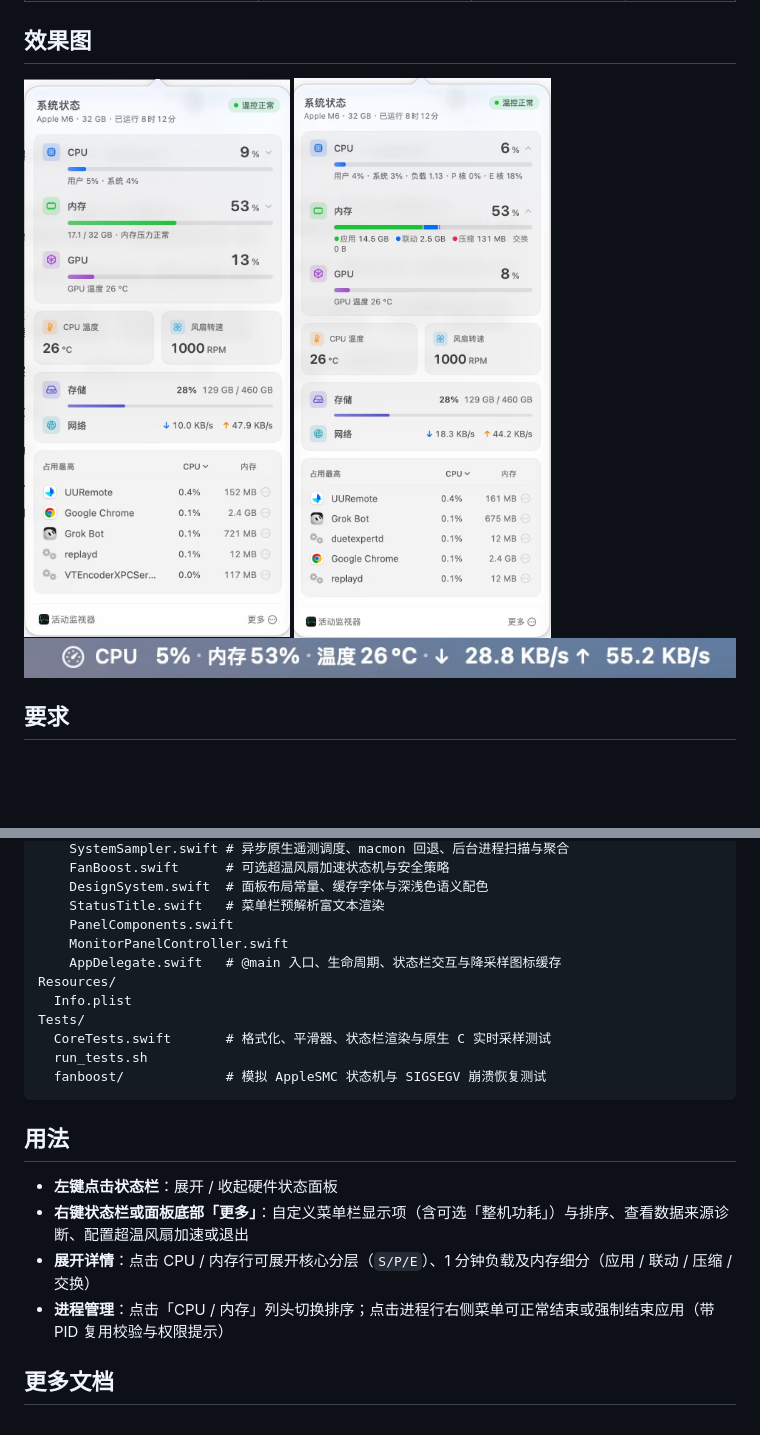
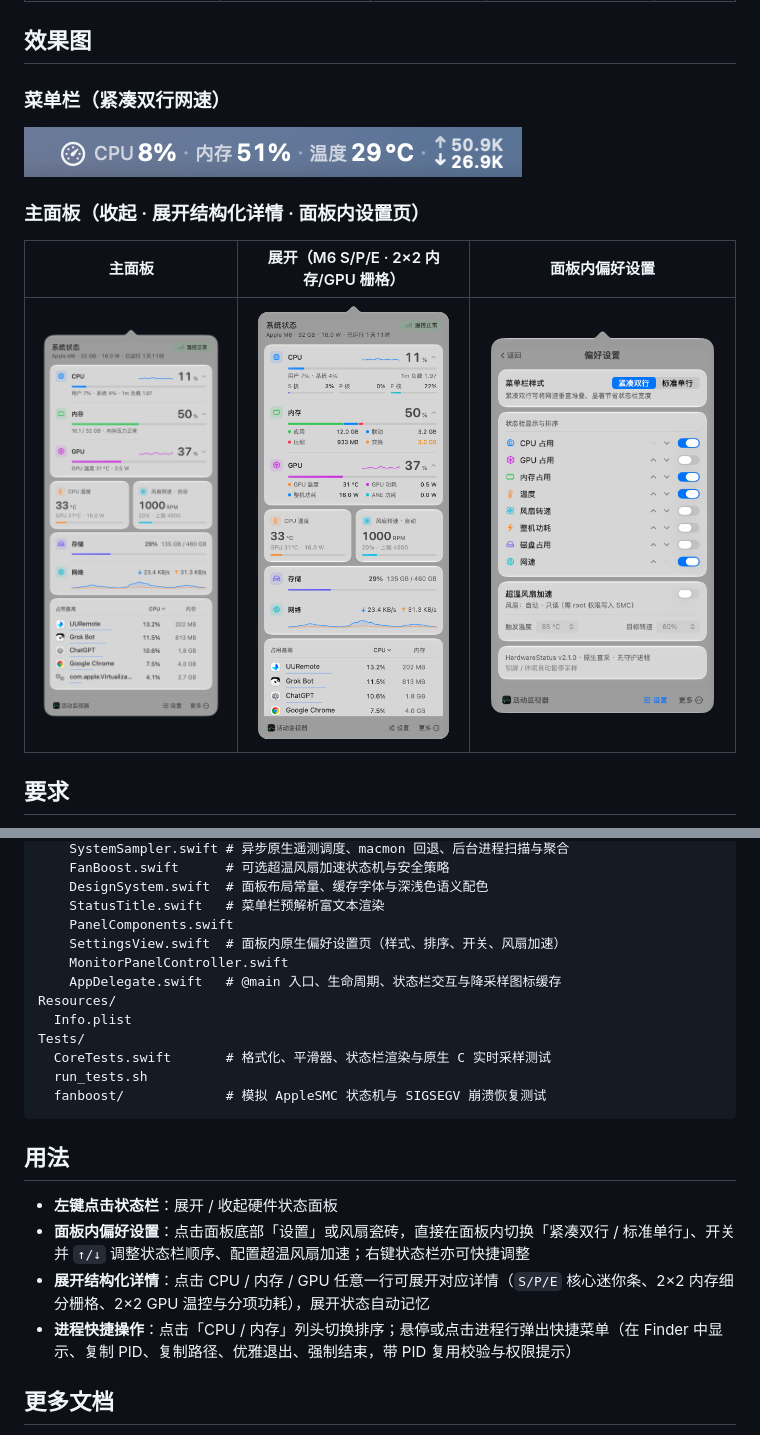
Before and after one commit to lsaac1208/HardwareStatus, a Markdown page: README.md, 2 parts joined by grey strips. Drawn GitHub-style; pictures changed too: docs/menubar-2.1.0.png (added), docs/panel-2.1.0.png (added), docs/panel-expanded-2.1.0.png (added); blank space fills up the shorter version.

```diff
--- a/README.md
+++ b/README.md
@@ -32,9 +40,13 @@
 
 ## 效果图
 
-![面板](docs/panel-1.9.1.png)
-![面板（展开内存详情）](docs/panel-expanded-1.9.1.png)
-![状态栏](docs/menubar-1.9.1.png)
+### 菜单栏（紧凑双行网速）
+![v2.1.0 状态栏](docs/menubar-2.1.0.png)
+
+### 主面板（收起 · 展开结构化详情 · 面板内设置页）
+| 主面板 | 展开（M6 S/P/E · 2×2 内存/GPU 栅格） | 面板内偏好设置 |
+|:---:|:---:|:---:|
+| ![v2.1.0 主面板](docs/panel-2.1.0.png) | ![v2.1.0 展开详情](docs/panel-expanded-2.1.0.png) | ![v2.1.0 偏好设置](docs/panel-settings-2.1.0.png) |
 
 ## 要求
 
@@ -82,6 +94,7 @@ Sources/
     DesignSystem.swift  # 面板布局常量、缓存字体与深浅色语义配色
     StatusTitle.swift   # 菜单栏预解析富文本渲染
     PanelComponents.swift
+    SettingsView.swift  # 面板内原生偏好设置页（样式、排序、开关、风扇加速）
     MonitorPanelController.swift
     AppDelegate.swift   # @main 入口、生命周期、状态栏交互与降采样图标缓存
 Resources/
@@ -95,9 +108,9 @@ Tests/
 ## 用法
 
 - **左键点击状态栏**：展开 / 收起硬件状态面板
-- **右键状态栏或面板底部「更多」**：自定义菜单栏显示项（含可选「整机功耗」）与排序、查看数据来源诊断、配置超温风扇加速或退出
-- **展开详情**：点击 CPU / 内存行可展开核心分层（`S/P/E`）、1 分钟负载及内存细分（应用 / 联动 / 压缩 / 交换）
-- **进程管理**：点击「CPU / 内存」列头切换排序；点击进程行右侧菜单可正常结束或强制结束应用（带 PID 复用校验与权限提示）
+- **面板内偏好设置**：点击面板底部「设置」或风扇瓷砖，直接在面板内切换「紧凑双行 / 标准单行」、开关并 `↑/↓` 调整状态栏顺序、配置超温风扇加速；右键状态栏亦可快捷调整
+- **展开结构化详情**：点击 CPU / 内存 / GPU 任意一行可展开对应详情（`S/P/E` 核心迷你条、2×2 内存细分栅格、2×2 GPU 温控与分项功耗），展开状态自动记忆
+- **进程快捷操作**：点击「CPU / 内存」列头切换排序；悬停或点击进程行弹出快捷菜单（在 Finder 中显示、复制 PID、复制路径、优雅退出、强制结束，带 PID 复用校验与权限提示）
 
 ## 更多文档
 
```
Also changed, not shown: other parts of README.md (+21 -13 lines), CHANGELOG.md (+22 -0 lines), OPTIMIZATION_REPORT.md (+16 -11 lines), 12 other files.
